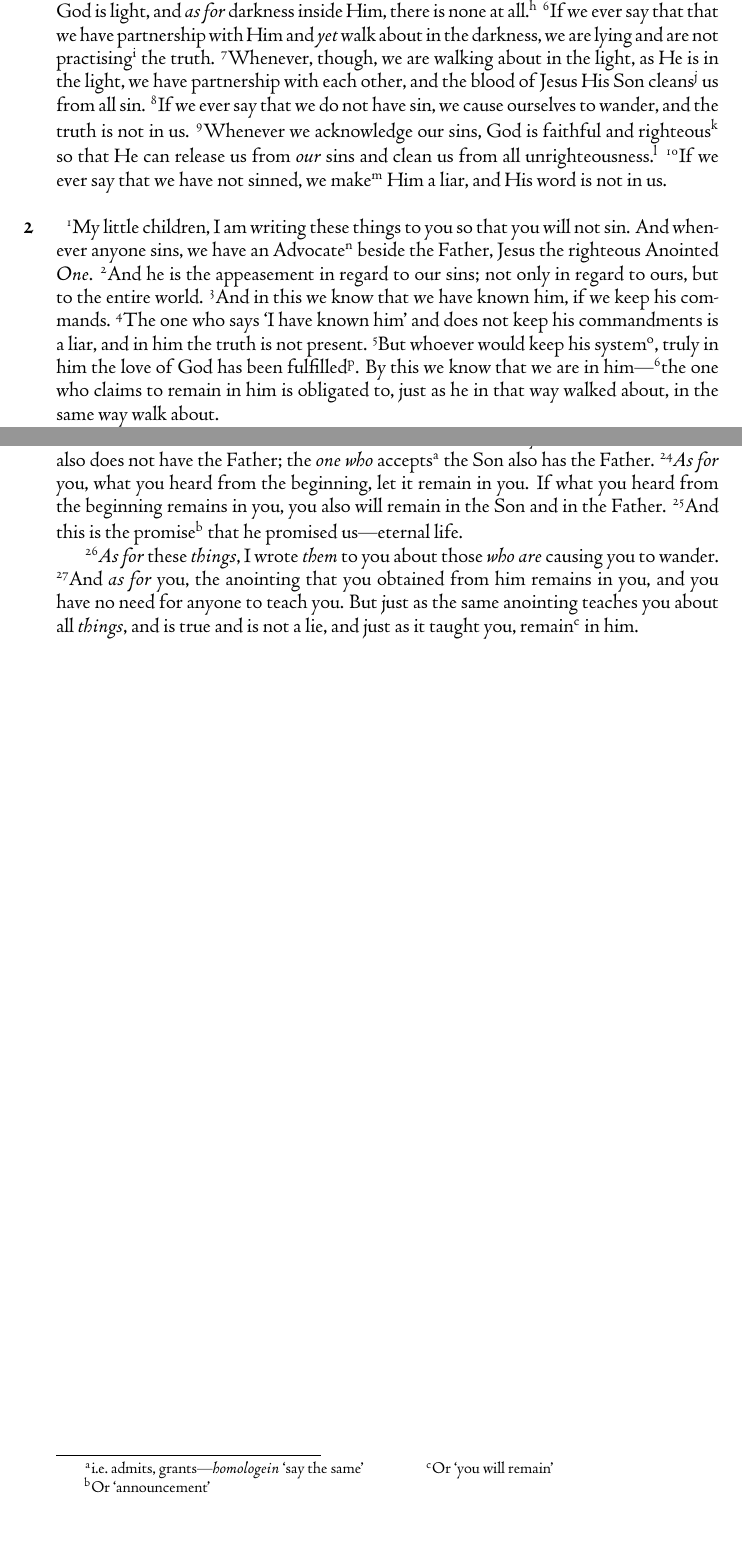
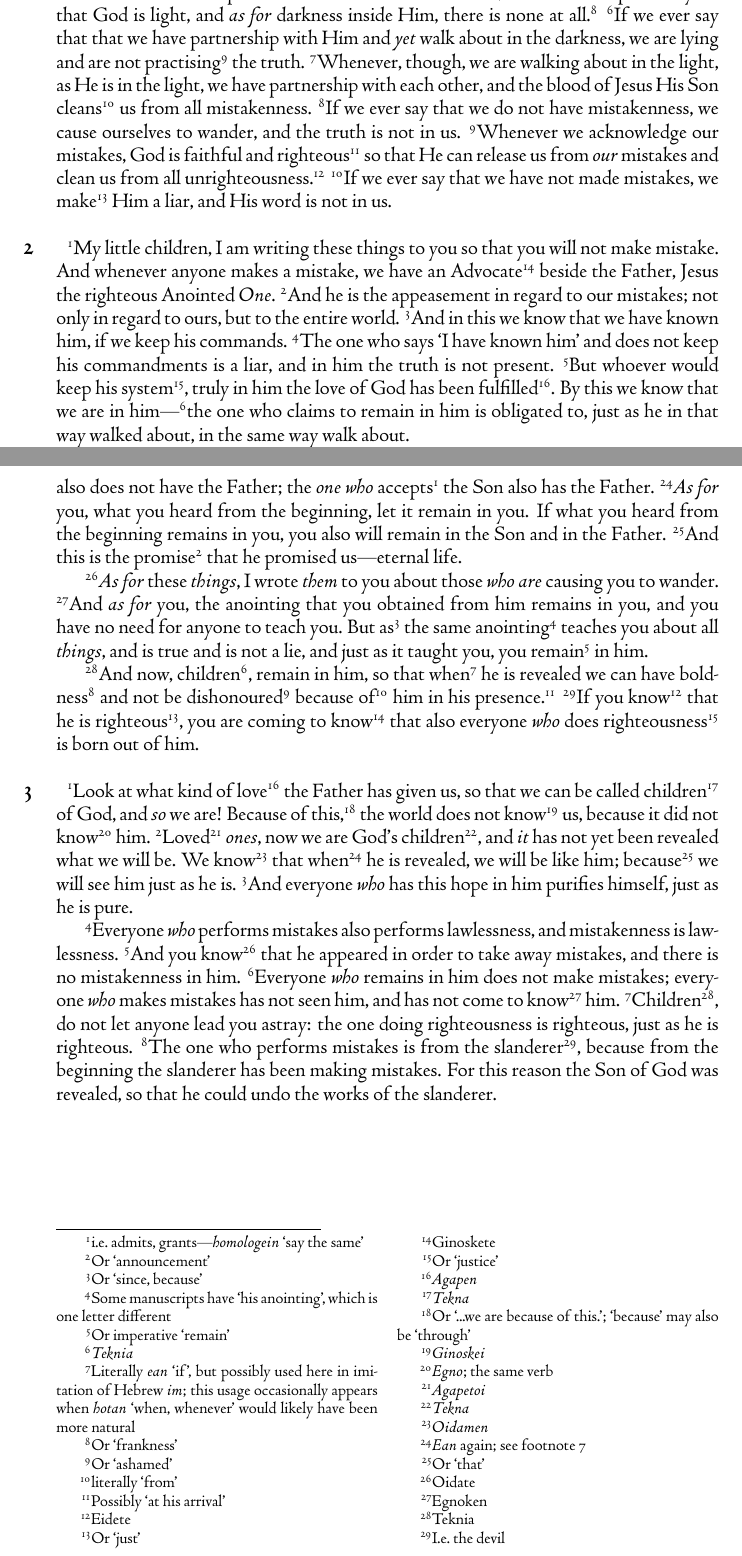
Before and after one commit to aaannestad/1john, a LaTeX book (1john.tex): two parts of pages 1 and 3 of 3, joined at a grey line, cut so that both start at the same text. Compiled offline with LuaLaTeX.

Commit message:
more stuff

```diff
--- a/1john.tex
+++ b/1john.tex
@@ -9,6 +9,8 @@
 \usepackage[perpage]{footmisc}
 \usepackage{dblfnote}
 \DFNalwaysdouble
+
+\usepackage{alphalph}
 
 \newcounter{vnum}
 \setcounter{vnum}{1}
@@ -31,13 +33,14 @@
 \newcommand{\focus}[1]{{#1}}
 \newcommand{\lx}[1]{\textit{#1}}
 \newcommand{\lxx}[2]{\textit{#1} `#2'}
-\renewcommand{\thefootnote}{\alph{footnote}}
+%\renewcommand{\thefootnote}{\alph{footnote}}
 
 \renewcommand*{\book}[1]{%
 	\makebox[\textwidth][c]{\centering \booktitlefont #1}%\textwidth could apparently be replaced with something better here
 	\setcounter{chapter}{1}
 }
 
+%TODO - merge nearby identical footnotes??
 
 \begin{document}
 
@@ -45,9 +48,9 @@
 
 \chapter{} \vnum What was from the beginning,\footnote{Or ‘from the authority’ (as in sovereignty, rulership)} what we heard, what we saw with our eyes, what we watched and our hands handled, about the Message\footnote{Or ‘System’, or ‘Logic’, or ‘Argument’} of life---\vnum and the life was revealed,\footnote{Or `made real', or `made conspicuous/remarkable'; and hereafter} and we have seen and give testimony, and we report also to you\footnote{Plural, and hereafter} the eternal\footnote{literally `era-long', derived from \lxx{aion}{era}; used in secular Greek literature as `eternal, perpetual' as well} life which was beside\footnote{Literally ‘up against’} the Father and was revealed to us---\vnum that which we have seen and heard, we report to you, so that you can have partnership with us. But indeed our partnership \infer{is} together with the Father, and together with His Son, Jesus the Anointed One. \vnum And we write these things to you so that our joy can be filled up.
 
-\vnum And \focus{this} is the report that we have heard from Him, and \infer{that} we report\footnote{Or `proclaim', or `bring news of'} to you: that God is light, and \infer{as for} darkness inside Him, there is none at all.\footnote{Lit. `there is not none'; a negative concord construction} \vnum If we ever say that that we have partnership with Him and \infer{yet} walk about in the darkness, we are lying and are not practising\footnote{Or `doing', or `engaging in', or perhaps `bringing about'} the truth. \vnum Whenever, though, we are walking about in the light, as He is in the light, we have partnership with each other, and the blood of Jesus His Son cleans\footnote{Or `prunes', or `sifts'; and hereafter} us from all sin. \vnum If we ever say that we do not have sin, we cause ourselves to wander, and the truth is not in us. \vnum Whenever we acknowledge our sins, God is faithful and righteous\footnote{Or `just', or `dutiful'} so that He can release us from \infer{our} sins and clean us from all unrighteousness.\footnote{Or `unjustness', or `wrongdoing'} \vnum If we ever say that we have not sinned, we make\footnote{\textit{Poioumen}; the same verb as `practice' above} Him a liar, and His word is not in us.
+\vnum And \focus{this} is the report that we have heard from Him, and \infer{that} we report\footnote{Or `proclaim', or `bring news of'} to you: that God is light, and \infer{as for} darkness inside Him, there is none at all.\footnote{Lit. `there is not none'; a negative concord construction} \vnum If we ever say that that we have partnership with Him and \infer{yet} walk about in the darkness, we are lying and are not practising\footnote{Or `doing', or `engaging in', or perhaps `bringing about'} the truth. \vnum Whenever, though, we are walking about in the light, as He is in the light, we have partnership with each other, and the blood of Jesus His Son cleans\footnote{Or `prunes', or `sifts'; and hereafter} us from all mistakenness. \vnum If we ever say that we do not have mistakenness, we cause ourselves to wander, and the truth is not in us. \vnum Whenever we acknowledge our mistakes, God is faithful and righteous\footnote{Or `just', or `dutiful'} so that He can release us from \infer{our} mistakes and clean us from all unrighteousness.\footnote{Or `unjustness', or `wrongdoing'} \vnum If we ever say that we have not made mistakes, we make\footnote{\textit{Poioumen}; the same verb as `practice' above} Him a liar, and His word is not in us.
 
-\chapter {} \vnum My little children, I am writing these things to you so that you will not sin. And whenever anyone sins, we have an Advocate\footnote{A technical legal term} beside the Father, Jesus the righteous Anointed \infer{One}. \vnum And he is the appeasement in regard to our sins; not only in regard to ours, but to the entire world. \vnum And in this we know that we have known him, if we keep his commands. \vnum The one who says `I have known him' and does not keep his commandments is a liar, and in him the truth is not present. \vnum But whoever would keep his system\footnote{The same word as `message' above}, truly in him the love of God	 has been fulfilled\footnote{Or `accomplished', or `perfected'}. By this we know that we \focus{are} in him---\vnum{}the one who claims to remain in him is obligated to, just as he in that way walked about, in the same way walk about.
+\chapter{} \vnum My little children, I am writing these things to you so that you will not make mistake. And whenever anyone makes a mistake, we have an Advocate\footnote{A technical legal term} beside the Father, Jesus the righteous Anointed \infer{One}. \vnum And he is the appeasement in regard to our mistakes; not only in regard to ours, but to the entire world. \vnum And in this we know that we have known him, if we keep his commands. \vnum The one who says `I have known him' and does not keep his commandments is a liar, and in him the truth is not present. \vnum But whoever would keep his system\footnote{The same word as `message' above}, truly in him the love of God	 has been fulfilled\footnote{Or `accomplished', or `perfected'}. By this we know that we \focus{are} in him---\vnum{}the one who claims to remain in him is obligated to, just as he in that way walked about, in the same way walk about.
 
 \vnum Loved ones, I am not writing to you a new\footnote{\lx{Kainén}, or 'fresh'; not \textit{neén} 'new, young'} commandment, but an old commandment, which you have had from the beginning.\footnote{The same 'beginning' as in v1} The old commandment is the message that you heard. \vnum On the other hand, it is a new commandment that I am writing to you, which is true in him and in you, because the darkness is passing away, and the true light is already shining. \vnum The one who claims to be in the light but hates his brother---he is in the darkness until now. \vnum The one who loves his brother---he remains in the light and there is no trap in him. \vnum But the one who hates his brother---he is in the darkness and walks about in the darkness; and he does not know where he is going off to, because the darkness has blinded his eyes.
 
@@ -70,6 +73,12 @@
 
 \vnum Children,\footnote{\lx{Paidía}} it is the utmost period,\footnote{\lx{Hora}, which can be for any cyclical time period---hour, season, year, etc} and just as you have heard that \infer{an} anti-anointed is coming,\footnote{Or `is arriving', or `is on the way', or `is setting out'} even now many anti-anointeds have come to be, for which reason we know that it is the utmost period. \vnum They went out from us, but they were not from us\footnote{Or `of us', `part of us'}---since if they had been from us, they would have remained among us, but \infer{it is} so that they can be revealed, because\footnote{Or `that', or `with regard to the fact that', or `as is shown by the fact that'} they are not all from us.\footnote{Or `not all are from us', or `all are not from us'} \vnum But\footnote{Literally `and'} you have \infer{an} anointing from the Holy \infer{One}, and you all know.\footnote{A different verb from all others so far---\lxx{eido}{know as fact}, rather than \lxx{gignosko}{come to know, understand}---and following. Also, some manuscripts have `you know all things'.}. \vnum I didn't write to you because\footnote{Or `that', and following} you don't know the truth, but because you know it, and because any\footnote{Or `the whole'} lie is not of\footnote{Or `from'} the truth. \vnum Who is the liar, if not the \infer{one who} denies \infer{and says} that Jesus is not the Anointed \infer{One}? This is the anti-anointed---the \infer{one who} denies the Father and the Son. \vnum Everyone \infer{who} denies the Son also does not have the Father; the \infer{one who} accepts\footnote{i.e.\ admits, grants---\lxx{homologein}{say the same}} the Son also has the Father. \vnum \infer{As for} you, what you heard from the beginning, let it remain in you. If what you heard from the beginning remains in you, you also will remain in the Son and in the Father. \vnum And this is the promise\footnote{Or `announcement'} that he promised us---eternal life.
 
-\vnum \infer{As for} these \infer{things}, I wrote \infer{them} to you about those \infer{who are} causing you to wander. \vnum And \infer{as for} you, the anointing that you obtained from him remains in you, and you have no need for anyone to teach you.	But just as the same anointing teaches you about all \infer{things}, and is true and is not a lie, and just as it taught you, remain\footnote{Or `you will remain'} in him.
+\vnum \infer{As for} these \infer{things}, I wrote \infer{them} to you about those \infer{who are} causing you to wander. \vnum And \infer{as for} you, the anointing that you obtained from him remains in you, and you have no need for anyone to teach you.	But as\footnote{Or `since, because'} the same anointing\footnote{Some manuscripts have `his anointing', which is one letter different} teaches you about all \infer{things}, and is true and is not a lie, and just as it taught you, you remain\footnote{Or imperative `remain'} in him.
+
+\vnum And now, children\footnote{\lx{Teknia}}, remain in him, so that when\footnote{Literally \lxx{ean}{if}, but possibly used here in imitation of Hebrew \lx{im}; this usage occasionally appears when \lxx{hotan}{when, whenever} would likely have been more natural\label{eanwhen}} he is revealed we can have boldness\footnote{Or `frankness'} and not be dishonoured\footnote{Or `ashamed'} because of\footnote{literally `from'} him in his presence.\footnote{Possibly `at his arrival'} \vnum If you know\footnote{Eidete} that he is righteous\footnote{Or `just'}, you are coming to know\footnote{Ginoskete} that also everyone \infer{who} does righteousness\footnote{Or `justice'} is born out of him. %No paragraph break here, if you can figure out how to redefine the chapter command
+
+\chapter{} \vnum Look at what kind of love\footnote{\lx{Agapen}} the Father has given us, so that we can be called children\footnote{\lx{Tekna}} of God, and \infer{so} we are! Because of this,\footnote{Or `...we are because of this.'; `because' may also be `through'} the world does not know\footnote{\lx{Ginoskei}} us, because it did not know\footnote{\lx{Egno}; the same verb} him. \vnum Loved\footnote{\lx{Agapetoi}} \infer{ones}, now we are God's children\footnote{\lx{Tekna}}, and \infer{it} has not yet been revealed what we will be. We know\footnote{\lx{Oidamen}} that when\footnote{\lx{Ean} again; see footnote \ref{eanwhen}} he is revealed, we will be like him; because\footnote{Or `that'} we will see him just as he is. \vnum And everyone \infer{who} has this hope in him purifies himself, just as he is pure.
+
+\vnum Everyone \infer{who} performs mistakes also performs lawlessness, and mistakenness is lawlessness. \vnum And you know\footnote{Oidate} that he appeared in order to take away mistakes, and there is no mistakenness in him. \vnum Everyone \infer{who} remains in him does not make mistakes; everyone \infer{who} makes mistakes has not seen him, and has not come to know\footnote{Egnoken} him. \vnum Children\footnote{Teknia}, do not let anyone lead you astray: the one doing righteousness is righteous, just as he is righteous. \vnum The one who performs mistakes is from the slanderer\footnote{I.e.\ the devil}, because from the beginning the slanderer has been making mistakes. For this reason the Son of God was revealed, so that he could undo the works of the slanderer.
 
 \end{document}
```
Also changed, not shown: 1john.pdf, 1john.tex (2 more changed lines), 1 other file.
